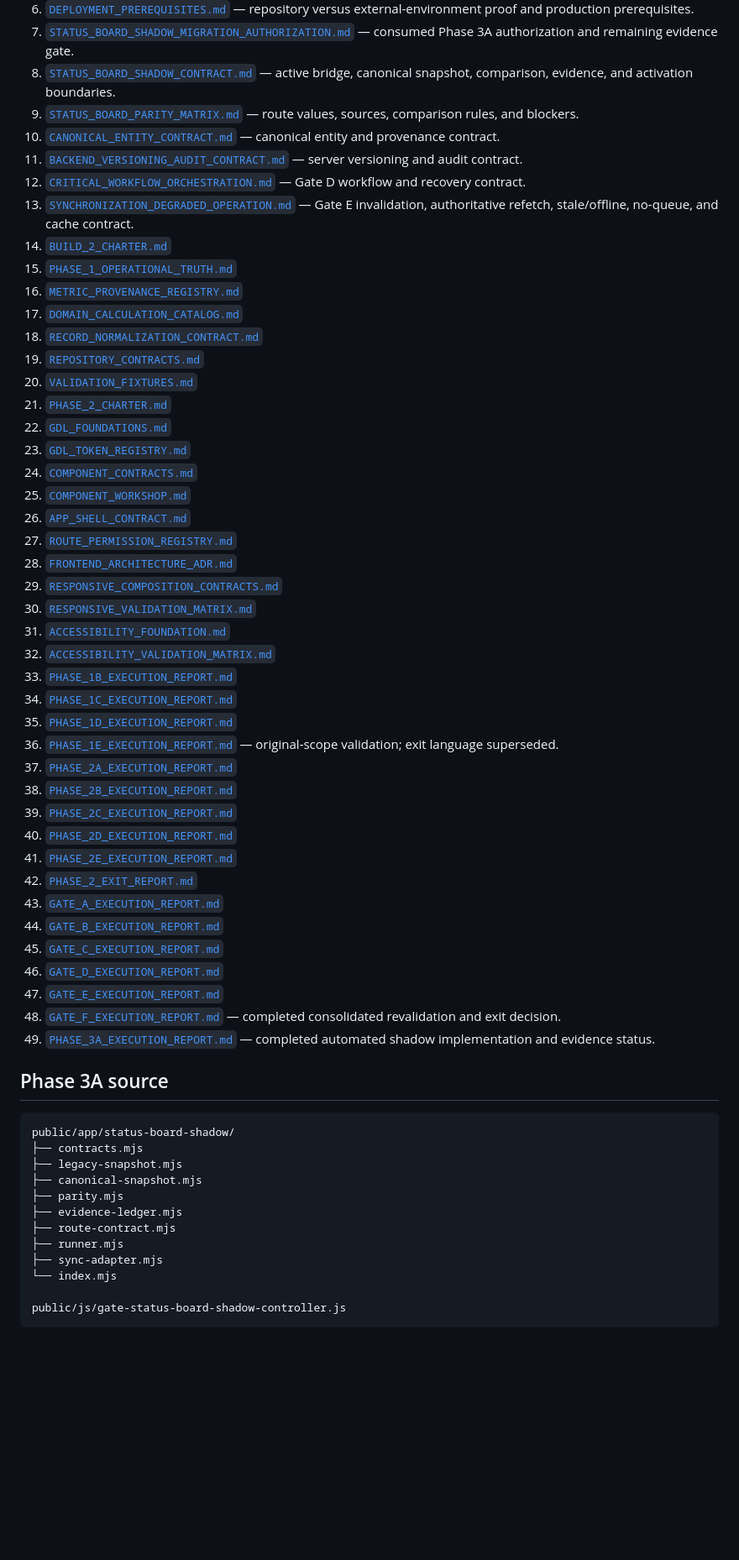
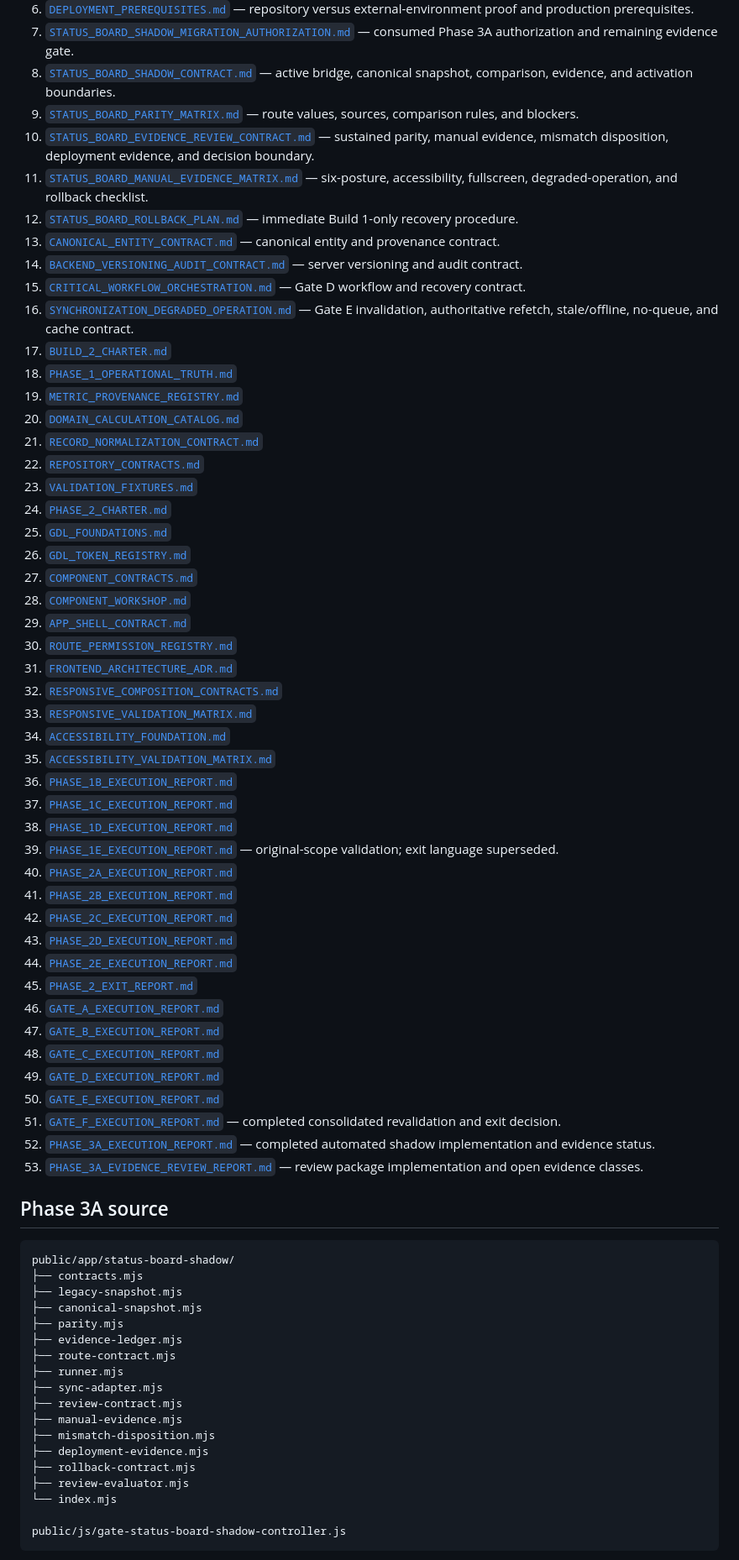
Before and after one commit to austen-debug/prc-sr, a Markdown page: docs/build-2/INDEX.md, the part around one of its changes. Shown at 84% size. Drawn GitHub-style; blank space fills up the shorter version.

Commit message:
Advance index to Phase 3A evidence collection

```diff
--- a/docs/build-2/INDEX.md
+++ b/docs/build-2/INDEX.md
@@ -14,46 +14,50 @@ Runtime status: Build 1 remains the visible operational application. One hidden,
 7. [`STATUS_BOARD_SHADOW_MIGRATION_AUTHORIZATION.md`](./STATUS_BOARD_SHADOW_MIGRATION_AUTHORIZATION.md) — consumed Phase 3A authorization and remaining evidence gate.
 8. [`STATUS_BOARD_SHADOW_CONTRACT.md`](./STATUS_BOARD_SHADOW_CONTRACT.md) — active bridge, canonical snapshot, comparison, evidence, and activation boundaries.
 9. [`STATUS_BOARD_PARITY_MATRIX.md`](./STATUS_BOARD_PARITY_MATRIX.md) — route values, sources, comparison rules, and blockers.
-10. [`CANONICAL_ENTITY_CONTRACT.md`](./CANONICAL_ENTITY_CONTRACT.md) — canonical entity and provenance contract.
-11. [`BACKEND_VERSIONING_AUDIT_CONTRACT.md`](./BACKEND_VERSIONING_AUDIT_CONTRACT.md) — server versioning and audit contract.
-12. [`CRITICAL_WORKFLOW_ORCHESTRATION.md`](./CRITICAL_WORKFLOW_ORCHESTRATION.md) — Gate D workflow and recovery contract.
-13. [`SYNCHRONIZATION_DEGRADED_OPERATION.md`](./SYNCHRONIZATION_DEGRADED_OPERATION.md) — Gate E invalidation, authoritative refetch, stale/offline, no-queue, and cache contract.
-14. [`BUILD_2_CHARTER.md`](./BUILD_2_CHARTER.md)
-15. [`PHASE_1_OPERATIONAL_TRUTH.md`](./PHASE_1_OPERATIONAL_TRUTH.md)
-16. [`METRIC_PROVENANCE_REGISTRY.md`](./METRIC_PROVENANCE_REGISTRY.md)
-17. [`DOMAIN_CALCULATION_CATALOG.md`](./DOMAIN_CALCULATION_CATALOG.md)
-18. [`RECORD_NORMALIZATION_CONTRACT.md`](./RECORD_NORMALIZATION_CONTRACT.md)
-19. [`REPOSITORY_CONTRACTS.md`](./REPOSITORY_CONTRACTS.md)
-20. [`VALIDATION_FIXTURES.md`](./VALIDATION_FIXTURES.md)
-21. [`PHASE_2_CHARTER.md`](./PHASE_2_CHARTER.md)
-22. [`GDL_FOUNDATIONS.md`](./GDL_FOUNDATIONS.md)
-23. [`GDL_TOKEN_REGISTRY.md`](./GDL_TOKEN_REGISTRY.md)
-24. [`COMPONENT_CONTRACTS.md`](./COMPONENT_CONTRACTS.md)
-25. [`COMPONENT_WORKSHOP.md`](./COMPONENT_WORKSHOP.md)
-26. [`APP_SHELL_CONTRACT.md`](./APP_SHELL_CONTRACT.md)
-27. [`ROUTE_PERMISSION_REGISTRY.md`](./ROUTE_PERMISSION_REGISTRY.md)
-28. [`FRONTEND_ARCHITECTURE_ADR.md`](./FRONTEND_ARCHITECTURE_ADR.md)
-29. [`RESPONSIVE_COMPOSITION_CONTRACTS.md`](./RESPONSIVE_COMPOSITION_CONTRACTS.md)
-30. [`RESPONSIVE_VALIDATION_MATRIX.md`](./RESPONSIVE_VALIDATION_MATRIX.md)
-31. [`ACCESSIBILITY_FOUNDATION.md`](./ACCESSIBILITY_FOUNDATION.md)
-32. [`ACCESSIBILITY_VALIDATION_MATRIX.md`](./ACCESSIBILITY_VALIDATION_MATRIX.md)
-33. [`PHASE_1B_EXECUTION_REPORT.md`](./PHASE_1B_EXECUTION_REPORT.md)
-34. [`PHASE_1C_EXECUTION_REPORT.md`](./PHASE_1C_EXECUTION_REPORT.md)
-35. [`PHASE_1D_EXECUTION_REPORT.md`](./PHASE_1D_EXECUTION_REPORT.md)
-36. [`PHASE_1E_EXECUTION_REPORT.md`](./PHASE_1E_EXECUTION_REPORT.md) — original-scope validation; exit language superseded.
-37. [`PHASE_2A_EXECUTION_REPORT.md`](./PHASE_2A_EXECUTION_REPORT.md)
-38. [`PHASE_2B_EXECUTION_REPORT.md`](./PHASE_2B_EXECUTION_REPORT.md)
-39. [`PHASE_2C_EXECUTION_REPORT.md`](./PHASE_2C_EXECUTION_REPORT.md)
-40. [`PHASE_2D_EXECUTION_REPORT.md`](./PHASE_2D_EXECUTION_REPORT.md)
-41. [`PHASE_2E_EXECUTION_REPORT.md`](./PHASE_2E_EXECUTION_REPORT.md)
-42. [`PHASE_2_EXIT_REPORT.md`](./PHASE_2_EXIT_REPORT.md)
-43. [`GATE_A_EXECUTION_REPORT.md`](./GATE_A_EXECUTION_REPORT.md)
-44. [`GATE_B_EXECUTION_REPORT.md`](./GATE_B_EXECUTION_REPORT.md)
-45. [`GATE_C_EXECUTION_REPORT.md`](./GATE_C_EXECUTION_REPORT.md)
-46. [`GATE_D_EXECUTION_REPORT.md`](./GATE_D_EXECUTION_REPORT.md)
-47. [`GATE_E_EXECUTION_REPORT.md`](./GATE_E_EXECUTION_REPORT.md)
-48. [`GATE_F_EXECUTION_REPORT.md`](./GATE_F_EXECUTION_REPORT.md) — completed consolidated revalidation and exit decision.
-49. [`PHASE_3A_EXECUTION_REPORT.md`](./PHASE_3A_EXECUTION_REPORT.md) — completed automated shadow implementation and evidence status.
+10. [`STATUS_BOARD_EVIDENCE_REVIEW_CONTRACT.md`](./STATUS_BOARD_EVIDENCE_REVIEW_CONTRACT.md) — sustained parity, manual evidence, mismatch disposition, deployment evidence, and decision boundary.
+11. [`STATUS_BOARD_MANUAL_EVIDENCE_MATRIX.md`](./STATUS_BOARD_MANUAL_EVIDENCE_MATRIX.md) — six-posture, accessibility, fullscreen, degraded-operation, and rollback checklist.
+12. [`STATUS_BOARD_ROLLBACK_PLAN.md`](./STATUS_BOARD_ROLLBACK_PLAN.md) — immediate Build 1-only recovery procedure.
+13. [`CANONICAL_ENTITY_CONTRACT.md`](./CANONICAL_ENTITY_CONTRACT.md) — canonical entity and provenance contract.
+14. [`BACKEND_VERSIONING_AUDIT_CONTRACT.md`](./BACKEND_VERSIONING_AUDIT_CONTRACT.md) — server versioning and audit contract.
+15. [`CRITICAL_WORKFLOW_ORCHESTRATION.md`](./CRITICAL_WORKFLOW_ORCHESTRATION.md) — Gate D workflow and recovery contract.
+16. [`SYNCHRONIZATION_DEGRADED_OPERATION.md`](./SYNCHRONIZATION_DEGRADED_OPERATION.md) — Gate E invalidation, authoritative refetch, stale/offline, no-queue, and cache contract.
+17. [`BUILD_2_CHARTER.md`](./BUILD_2_CHARTER.md)
+18. [`PHASE_1_OPERATIONAL_TRUTH.md`](./PHASE_1_OPERATIONAL_TRUTH.md)
+19. [`METRIC_PROVENANCE_REGISTRY.md`](./METRIC_PROVENANCE_REGISTRY.md)
+20. [`DOMAIN_CALCULATION_CATALOG.md`](./DOMAIN_CALCULATION_CATALOG.md)
+21. [`RECORD_NORMALIZATION_CONTRACT.md`](./RECORD_NORMALIZATION_CONTRACT.md)
+22. [`REPOSITORY_CONTRACTS.md`](./REPOSITORY_CONTRACTS.md)
+23. [`VALIDATION_FIXTURES.md`](./VALIDATION_FIXTURES.md)
+24. [`PHASE_2_CHARTER.md`](./PHASE_2_CHARTER.md)
+25. [`GDL_FOUNDATIONS.md`](./GDL_FOUNDATIONS.md)
+26. [`GDL_TOKEN_REGISTRY.md`](./GDL_TOKEN_REGISTRY.md)
+27. [`COMPONENT_CONTRACTS.md`](./COMPONENT_CONTRACTS.md)
+28. [`COMPONENT_WORKSHOP.md`](./COMPONENT_WORKSHOP.md)
+29. [`APP_SHELL_CONTRACT.md`](./APP_SHELL_CONTRACT.md)
+30. [`ROUTE_PERMISSION_REGISTRY.md`](./ROUTE_PERMISSION_REGISTRY.md)
+31. [`FRONTEND_ARCHITECTURE_ADR.md`](./FRONTEND_ARCHITECTURE_ADR.md)
+32. [`RESPONSIVE_COMPOSITION_CONTRACTS.md`](./RESPONSIVE_COMPOSITION_CONTRACTS.md)
+33. [`RESPONSIVE_VALIDATION_MATRIX.md`](./RESPONSIVE_VALIDATION_MATRIX.md)
+34. [`ACCESSIBILITY_FOUNDATION.md`](./ACCESSIBILITY_FOUNDATION.md)
+35. [`ACCESSIBILITY_VALIDATION_MATRIX.md`](./ACCESSIBILITY_VALIDATION_MATRIX.md)
+36. [`PHASE_1B_EXECUTION_REPORT.md`](./PHASE_1B_EXECUTION_REPORT.md)
+37. [`PHASE_1C_EXECUTION_REPORT.md`](./PHASE_1C_EXECUTION_REPORT.md)
+38. [`PHASE_1D_EXECUTION_REPORT.md`](./PHASE_1D_EXECUTION_REPORT.md)
+39. [`PHASE_1E_EXECUTION_REPORT.md`](./PHASE_1E_EXECUTION_REPORT.md) — original-scope validation; exit language superseded.
+40. [`PHASE_2A_EXECUTION_REPORT.md`](./PHASE_2A_EXECUTION_REPORT.md)
+41. [`PHASE_2B_EXECUTION_REPORT.md`](./PHASE_2B_EXECUTION_REPORT.md)
+42. [`PHASE_2C_EXECUTION_REPORT.md`](./PHASE_2C_EXECUTION_REPORT.md)
+43. [`PHASE_2D_EXECUTION_REPORT.md`](./PHASE_2D_EXECUTION_REPORT.md)
+44. [`PHASE_2E_EXECUTION_REPORT.md`](./PHASE_2E_EXECUTION_REPORT.md)
+45. [`PHASE_2_EXIT_REPORT.md`](./PHASE_2_EXIT_REPORT.md)
+46. [`GATE_A_EXECUTION_REPORT.md`](./GATE_A_EXECUTION_REPORT.md)
+47. [`GATE_B_EXECUTION_REPORT.md`](./GATE_B_EXECUTION_REPORT.md)
+48. [`GATE_C_EXECUTION_REPORT.md`](./GATE_C_EXECUTION_REPORT.md)
+49. [`GATE_D_EXECUTION_REPORT.md`](./GATE_D_EXECUTION_REPORT.md)
+50. [`GATE_E_EXECUTION_REPORT.md`](./GATE_E_EXECUTION_REPORT.md)
+51. [`GATE_F_EXECUTION_REPORT.md`](./GATE_F_EXECUTION_REPORT.md) — completed consolidated revalidation and exit decision.
+52. [`PHASE_3A_EXECUTION_REPORT.md`](./PHASE_3A_EXECUTION_REPORT.md) — completed automated shadow implementation and evidence status.
+53. [`PHASE_3A_EVIDENCE_REVIEW_REPORT.md`](./PHASE_3A_EVIDENCE_REVIEW_REPORT.md) — review package implementation and open evidence classes.
 
 ## Phase 3A source
 
@@ -67,6 +71,12 @@ public/app/status-board-shadow/
 ├── route-contract.mjs
 ├── runner.mjs
 ├── sync-adapter.mjs
+├── review-contract.mjs
+├── manual-evidence.mjs
+├── mismatch-disposition.mjs
+├── deployment-evidence.mjs
+├── rollback-contract.mjs
+├── review-evaluator.mjs
 └── index.mjs
 
 public/js/gate-status-board-shadow-controller.js
```
Also changed, not shown: other parts of docs/build-2/INDEX.md (+7 -5 lines).
